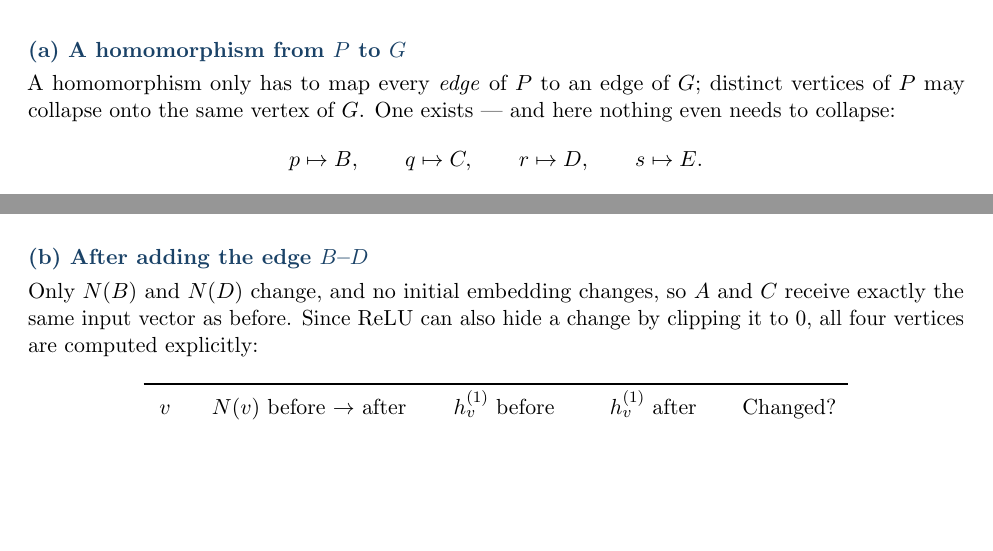
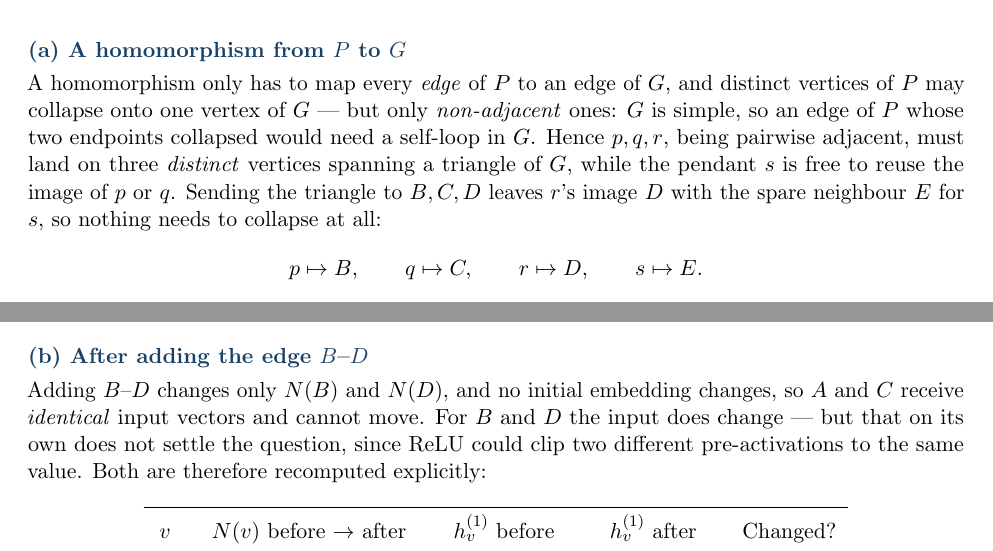
Before and after one commit to YangMingUNSW/comp9312-26t2, a LaTeX problem sheet (assignment2/ass2_z5565446.tex): two parts of pages 1 and 11 of 11 before the commit and two parts of pages 1 and 11 of 12 after it, joined at a grey line, cut so that both start at the same text, the shorter picture padded with empty space. Compiled offline with pdfLaTeX.

Commit message:
assignment2: strengthen Q1/Q2/Q4 arguments on second review pass
No answers change; these are places where the reasoning was vaguer or weaker
than the facts allow.

- Q1(a): "distinct vertices may collapse" was true but unhelpfully general.
  Since G is simple, ADJACENT vertices cannot collapse (that would need a
  self-loop), so p,q,r must land on three distinct vertices spanning a
  triangle -- which is exactly why a triangle of G is needed. Checked by
  enumeration: all 54 homomorphisms map p,q,r injectively, and all 36
  non-injective ones collapse only the pendant s onto p's or q's image.

- Q2: "sorted lexicographically" admits two readings (compare colour then the
  neighbour list, vs flatten each tuple into one sequence). Verified they give
  the identical order in both rounds, and said so, so the answer does not hang
  on a choice of reading.

- Q4(b): separated the two cases properly. A and C need no computation at all
  (identical inputs); B and D need explicit recomputation because ReLU could
  in principle clip two different pre-activations to the same value. Added
  that ReLU in fact never clips here -- all eight pre-activations, four
  vertices before and after, are non-negative.

Co-Authored-By: Claude Opus 5 <noreply@anthropic.com>

```diff
--- a/assignment2/ass2_z5565446.tex
+++ b/assignment2/ass2_z5565446.tex
@@ -90,9 +90,13 @@
 
 \subsection*{(a) A homomorphism from $P$ to $G$}
 
-A homomorphism only has to map every \emph{edge} of $P$ to an edge of $G$; distinct
-vertices of $P$ may collapse onto the same vertex of $G$. One exists --- and here nothing
-even needs to collapse:
+A homomorphism only has to map every \emph{edge} of $P$ to an edge of $G$, and distinct
+vertices of $P$ may collapse onto one vertex of $G$ --- but only \emph{non-adjacent} ones:
+$G$ is simple, so an edge of $P$ whose two endpoints collapsed would need a self-loop in
+$G$. Hence $p,q,r$, being pairwise adjacent, must land on three \emph{distinct} vertices
+spanning a triangle of $G$, while the pendant $s$ is free to reuse the image of $p$ or $q$.
+Sending the triangle to $B,C,D$ leaves $r$'s image $D$ with the spare neighbour $E$ for
+$s$, so nothing needs to collapse at all:
 \[
   p\mapsto B,\qquad q\mapsto C,\qquad r\mapsto D,\qquad s\mapsto E .
 \]
@@ -774,9 +780,11 @@ $h_C^{(1)}=(1.00,\ 0.33)^{\mathsf T}$.}
 
 \subsection*{(b) After adding the edge $B$--$D$}
 
-Only $N(B)$ and $N(D)$ change, and no initial embedding changes, so $A$ and $C$ receive
-exactly the same input vector as before. Since $\mathrm{ReLU}$ can also hide a change by
-clipping it to $0$, all four vertices are computed explicitly:
+Adding $B$--$D$ changes only $N(B)$ and $N(D)$, and no initial embedding changes, so $A$ and
+$C$ receive \emph{identical} input vectors and cannot move. For $B$ and $D$ the input does
+change --- but that on its own does not settle the question, since $\mathrm{ReLU}$ could
+clip two different pre-activations to the same value. Both are therefore recomputed
+explicitly:
 
 \begin{center}
 \rowcolors{2}{accent!6}{white}
```
Also changed, not shown: assignment2/ass2_solution.md (+18 -7 lines), assignment2/ass2_z5565446.pdf, assignment2/ass2_z5565446.tex (9 more changed lines).
